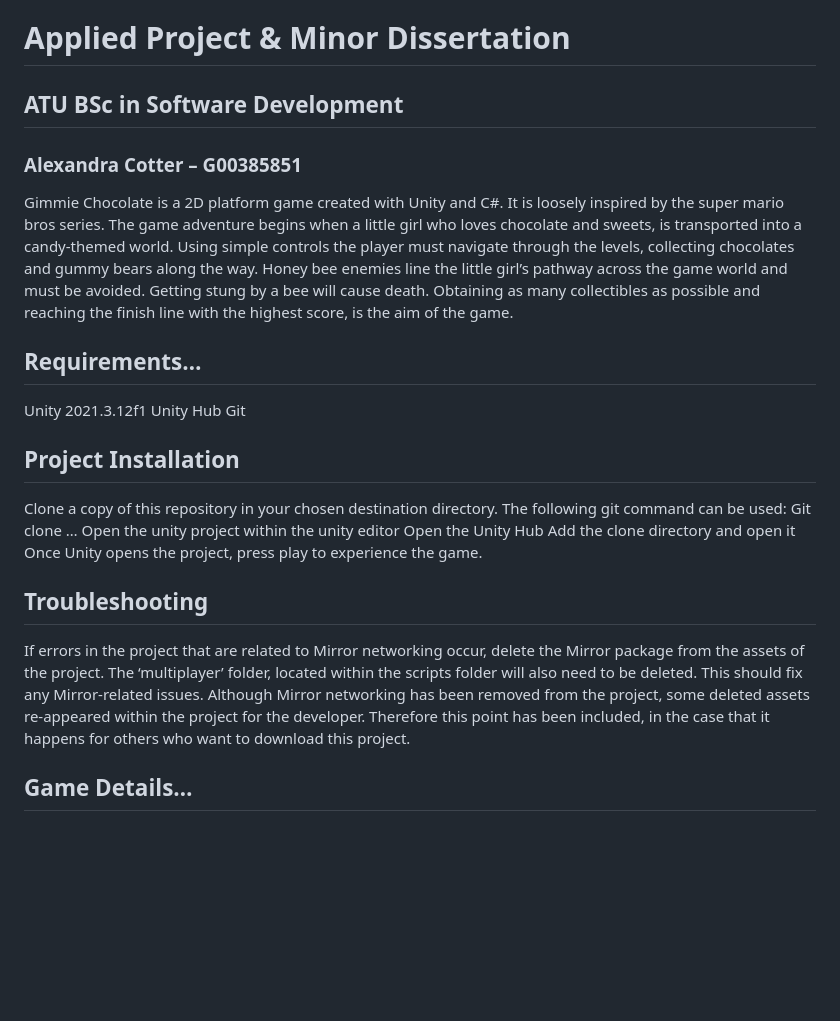
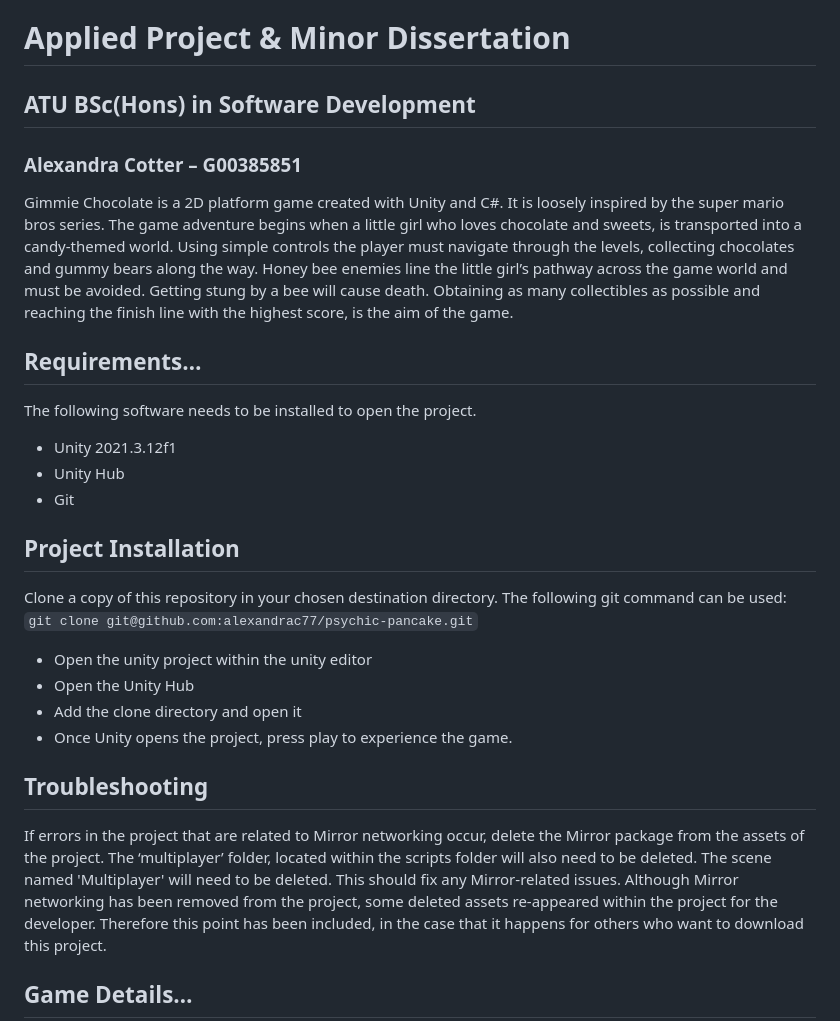
Before and after one commit to alexandrac77/psychic-pancake, a Markdown page: README.md, the part around one of its changes. Drawn GitHub-style; blank space fills up the shorter version.

```diff
--- a/README.md
+++ b/README.md
@@ -1,27 +1,30 @@
 
 Coded project for my Applied Project &amp; Minor Dissertation module
 # Applied Project & Minor Dissertation
-## ATU BSc in Software Development
+## ATU BSc(Hons) in Software Development
 ### Alexandra Cotter – G00385851
 
 Gimmie Chocolate is a 2D platform game created with Unity and C#. It is loosely inspired by the super mario bros series.
 The game adventure begins when a little girl who loves chocolate and sweets, is transported into a candy-themed world. Using simple controls the player must navigate through the levels, collecting chocolates and gummy bears along the way. Honey bee enemies line the little girl’s pathway across the game world and must be avoided. Getting stung by a bee will cause death. Obtaining as many collectibles as possible and reaching the finish line with the highest score, is the aim of the game.
 
+
 ## Requirements…
-Unity 2021.3.12f1
-Unity Hub
-Git
+The following software needs to be installed to open the project.
+- Unity 2021.3.12f1
+- Unity Hub
+- Git
 
 ## Project Installation
 Clone a copy of this repository in your chosen destination directory. The following git command can be used:
-Git clone …
-Open the unity project within the unity editor
-Open the Unity Hub
-Add the clone directory and open it
-Once Unity opens the project, press play to experience the game.
+`git clone git@github.com:alexandrac77/psychic-pancake.git`
+
+- Open the unity project within the unity editor
+- Open the Unity Hub
+- Add the clone directory and open it
+- Once Unity opens the project, press play to experience the game.
 
 ## Troubleshooting
-If errors in the project that are related to Mirror networking occur, delete the Mirror package from the assets of the project. The ‘multiplayer’ folder, located within the scripts folder will also need to be deleted. This should fix any Mirror-related issues.
+If errors in the project that are related to Mirror networking occur, delete the Mirror package from the assets of the project. The ‘multiplayer’ folder, located within the scripts folder will also need to be deleted. The scene named 'Multiplayer' will need to be deleted. This should fix any Mirror-related issues.
 Although Mirror networking has been removed from the project, some deleted assets re-appeared within the project for the developer. Therefore this point has been included, in the case that it happens for others who want to download this project.
 
 ## Game Details…
```
Also changed, not shown: other parts of README.md (+24 -0 lines).
